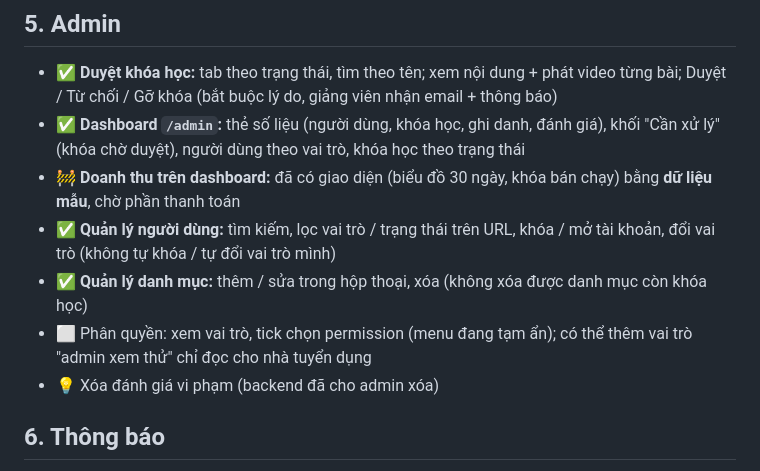
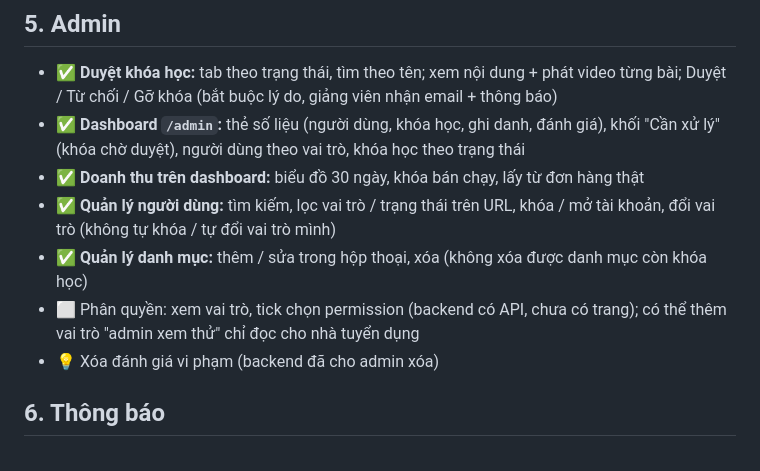
Before and after one commit to DoanDatt/Edu_Platform, a Markdown page: docs/features.md, the part around one of its changes. GitHub-like rendering.

```diff
--- a/docs/features.md
+++ b/docs/features.md
@@ -71,10 +81,10 @@ Trạng thái ngày 28/10/2026: ✅ xong · 🚧 đang làm · ⬜ chưa làm ·
 
 - ✅ **Duyệt khóa học:** tab theo trạng thái, tìm theo tên; xem nội dung + phát video từng bài; Duyệt / Từ chối / Gỡ khóa (bắt buộc lý do, giảng viên nhận email + thông báo)
 - ✅ **Dashboard `/admin`:** thẻ số liệu (người dùng, khóa học, ghi danh, đánh giá), khối "Cần xử lý" (khóa chờ duyệt), người dùng theo vai trò, khóa học theo trạng thái
-- 🚧 **Doanh thu trên dashboard:** đã có giao diện (biểu đồ 30 ngày, khóa bán chạy) bằng **dữ liệu mẫu**, chờ phần thanh toán
+- ✅ **Doanh thu trên dashboard:** biểu đồ 30 ngày, khóa bán chạy, lấy từ đơn hàng thật
 - ✅ **Quản lý người dùng:** tìm kiếm, lọc vai trò / trạng thái trên URL, khóa / mở tài khoản, đổi vai trò (không tự khóa / tự đổi vai trò mình)
 - ✅ **Quản lý danh mục:** thêm / sửa trong hộp thoại, xóa (không xóa được danh mục còn khóa học)
-- ⬜ Phân quyền: xem vai trò, tick chọn permission (menu đang tạm ẩn); có thể thêm vai trò "admin xem thử" chỉ đọc cho nhà tuyển dụng
+- ⬜ Phân quyền: xem vai trò, tick chọn permission (backend có API, chưa có trang); có thể thêm vai trò "admin xem thử" chỉ đọc cho nhà tuyển dụng
 - 💡 Xóa đánh giá vi phạm (backend đã cho admin xóa)
 
 ## 6. Thông báo
```
Also changed, not shown: other parts of docs/features.md (+36 -23 lines).
